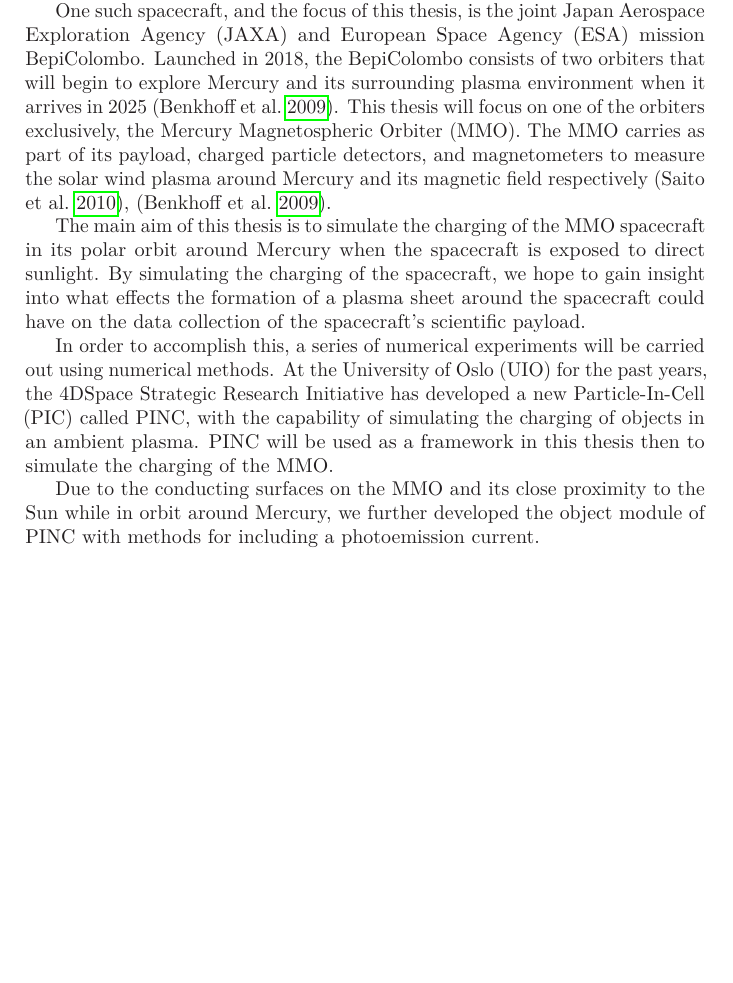
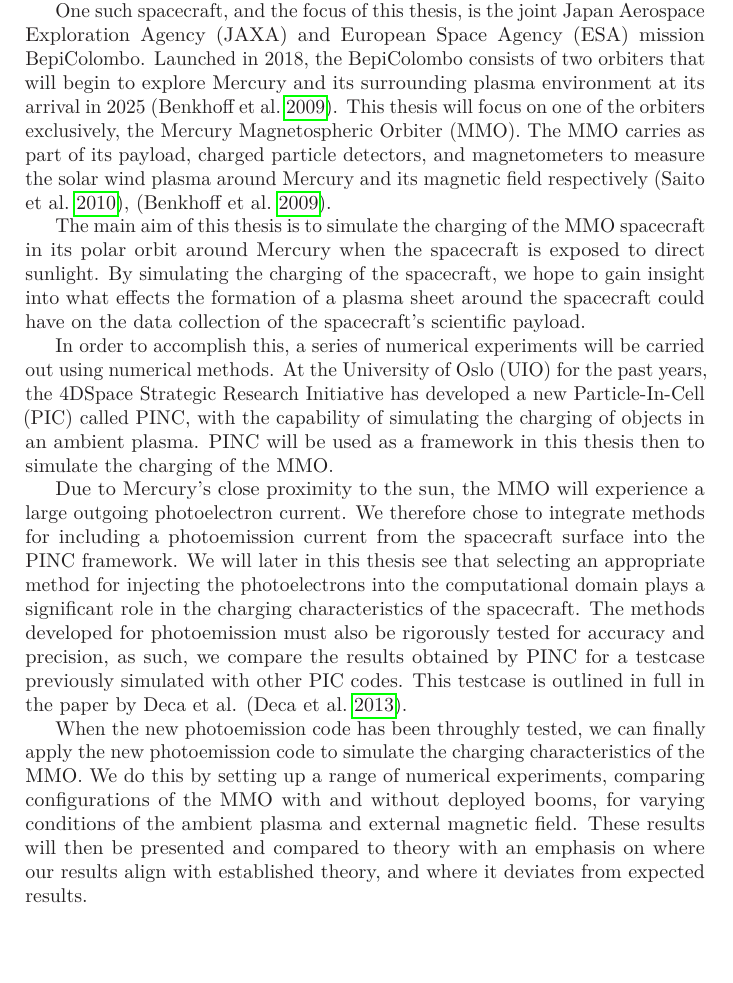
Before and after one commit to trymen/Master-thesis-Trym-Erik-Nielsen, a LaTeX thesis (main.tex, which reads sections/Introduction.tex): part of page 16 of 89, cut so that both start at the same text. Compiled offline with pdfLaTeX.

Commit message:
First draft of introduction done!

```diff
--- a/sections/Introduction.tex
+++ b/sections/Introduction.tex
@@ -13,13 +13,13 @@
 
 Modern spacecraft are designed with spacecraft charging in mind; both passive and active methods for controlling the potential of a spacecraft exists, a good overview of such methods can be found in the work by Lai \parencite{Lai2003}. Nevertheless, spacecraft that carry scientific instruments as part of its payload must still account for the effects that spacecraft charging have on the data these instruments produce.
 
-One such spacecraft, and the focus of this thesis, is the joint Japan Aerospace Exploration Agency (JAXA) and European Space Agency (ESA) mission BepiColombo. Launched in 2018, the BepiColombo consists of two orbiters that will begin to explore Mercury and its surrounding plasma environment when it arrives in 2025 \parencite{Benkhoff2009}. This thesis will focus on one of the orbiters exclusively, the Mercury Magnetospheric Orbiter (MMO). The MMO carries as part of its payload, charged particle detectors, and magnetometers to measure the solar wind plasma around Mercury and its magnetic field respectively \parencite{Saito2010}, \parencite{Benkhoff2009}.
+One such spacecraft, and the focus of this thesis, is the joint Japan Aerospace Exploration Agency (JAXA) and European Space Agency (ESA) mission BepiColombo. Launched in 2018, the BepiColombo consists of two orbiters that will begin to explore Mercury and its surrounding plasma environment at its arrival in 2025 \parencite{Benkhoff2009}. This thesis will focus on one of the orbiters exclusively, the Mercury Magnetospheric Orbiter (MMO). The MMO carries as part of its payload, charged particle detectors, and magnetometers to measure the solar wind plasma around Mercury and its magnetic field respectively \parencite{Saito2010}, \parencite{Benkhoff2009}.
 
 The main aim of this thesis is to simulate the charging of the MMO spacecraft in its polar orbit around Mercury when the spacecraft is exposed to direct sunlight. By simulating the charging of the spacecraft, we hope to gain insight into what effects the formation of a plasma sheet around the spacecraft could have on the data collection of the spacecraft's scientific payload.
 
 In order to accomplish this, a series of numerical experiments will be carried out using numerical methods. At the University of Oslo (UIO) for the past years, the 4DSpace Strategic Research Initiative has developed a new Particle-In-Cell (PIC) called PINC, with the capability of simulating the charging of objects in an ambient plasma. PINC will be used as a framework in this thesis then to simulate the charging of the MMO.
 
-Due to the conducting surfaces on the MMO and its close proximity to the Sun while in orbit around Mercury, we further developed the object module of PINC with methods for including a photoemission current.
+Due to Mercury's close proximity to the sun, the MMO will experience a large outgoing photoelectron current. We therefore chose to integrate methods for including a photoemission current from the spacecraft surface into the PINC framework. We will later in this thesis see that selecting an appropriate method for injecting the photoelectrons into the computational domain plays a significant role in the charging characteristics of the spacecraft. The methods developed for photoemission must also be rigorously tested for accuracy and precision, as such, we compare the results obtained by PINC for a testcase previously simulated with other PIC codes. This testcase is outlined in full in the paper by Deca et al. \parencite{Deca2013}.
 
-
+When the new photoemission code has been throughly tested, we can finally apply the new photoemission code to simulate the charging characteristics of the MMO. We do this by setting up a range of numerical experiments, comparing configurations of the MMO with and without deployed booms, for varying conditions of the ambient plasma and external magnetic field. These results will then be presented and compared to theory with an emphasis on where our results align with established theory, and where it deviates from expected results.
 \newpage
```
